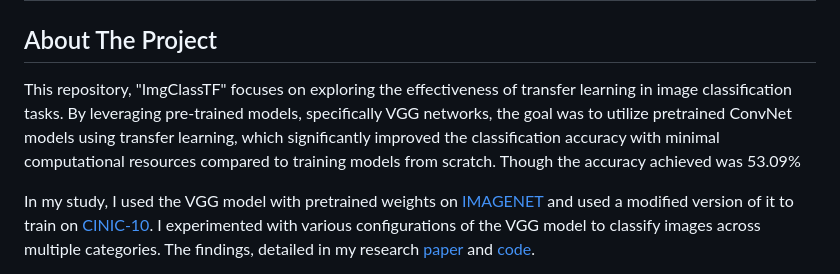
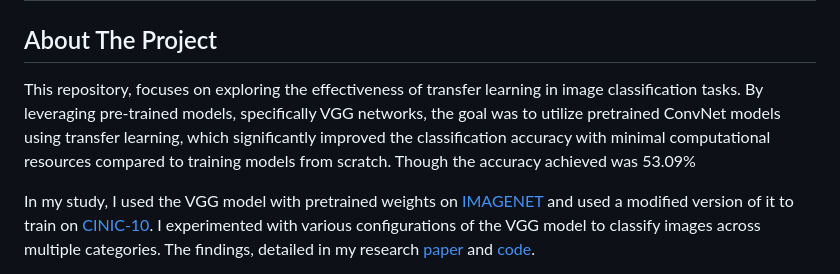
Before and after one commit to aditya-524/ImageClass_TL, a Markdown page: README.md, the part around the change. Rendered like a GitHub page.

```diff
--- a/README.md
+++ b/README.md
@@ -5,7 +5,7 @@
 <!-- ABOUT THE PROJECT -->
 
 ## About The Project
-This repository, "ImgClassTF" focuses on exploring the effectiveness of transfer learning in image classification tasks. By leveraging pre-trained models, specifically VGG networks, the goal was to utilize pretrained ConvNet models using transfer learning, which significantly improved the classification accuracy with minimal computational resources compared to training models from scratch. Though the accuracy achieved was 53.09%
+This repository, focuses on exploring the effectiveness of transfer learning in image classification tasks. By leveraging pre-trained models, specifically VGG networks, the goal was to utilize pretrained ConvNet models using transfer learning, which significantly improved the classification accuracy with minimal computational resources compared to training models from scratch. Though the accuracy achieved was 53.09%
 
 In my study, I used the VGG model with pretrained weights on [IMAGENET](https://www.image-net.org) and used a modified version of it to train on [CINIC-10](https://arxiv.org/abs/1810.03505). I experimented with various configurations of the VGG model to classify images across multiple categories. The findings, detailed in my research [paper](https://github.com/aditya-524/ImageClass_TL/blob/main/Image%20Classification%20with%20Transfer%20Learning.pdf) and [code](https://github.com/aditya-524/ImageClass_TL/blob/main/VGG_4_models.ipynb).
 
```
